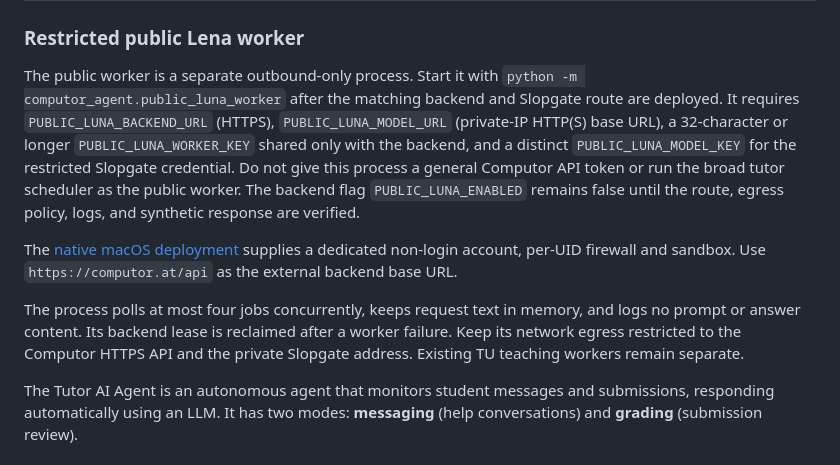
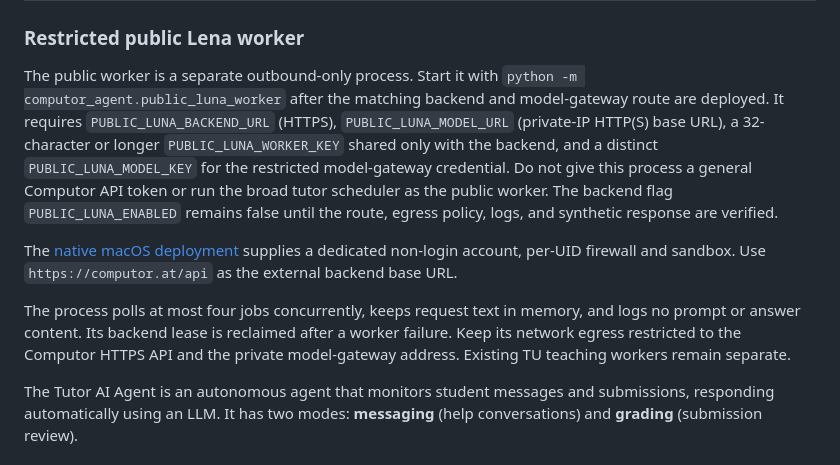
Before and after one commit to computor-org/computor-agent, a Markdown page: README.md, the part around the change. Drawn GitHub-style.

Commit message:
docs: describe the model gateway generically (#37)

```diff
--- a/README.md
+++ b/README.md
@@ -239,10 +239,10 @@ The minimum recommended model for the Tutor AI Agent is `mistral:7b` (~4.4GB). L
 
 The public worker is a separate outbound-only process. Start it with
 `python -m computor_agent.public_luna_worker` after the matching backend and
-Slopgate route are deployed. It requires `PUBLIC_LUNA_BACKEND_URL` (HTTPS),
+model-gateway route are deployed. It requires `PUBLIC_LUNA_BACKEND_URL` (HTTPS),
 `PUBLIC_LUNA_MODEL_URL` (private-IP HTTP(S) base URL), a 32-character or longer
 `PUBLIC_LUNA_WORKER_KEY` shared only with the backend, and a distinct
-`PUBLIC_LUNA_MODEL_KEY` for the restricted Slopgate credential. Do not give this
+`PUBLIC_LUNA_MODEL_KEY` for the restricted model-gateway credential. Do not give this
 process a general Computor API token or run the broad tutor scheduler as the
 public worker. The backend flag `PUBLIC_LUNA_ENABLED` remains false until the
 route, egress policy, logs, and synthetic response are verified.
@@ -254,7 +254,7 @@ dedicated non-login account, per-UID firewall and sandbox. Use
 The process polls at most four jobs concurrently, keeps request text in memory,
 and logs no prompt or answer content. Its backend lease is reclaimed after a
 worker failure. Keep its network egress restricted to the Computor HTTPS API
-and the private Slopgate address. Existing TU teaching workers remain separate.
+and the private model-gateway address. Existing TU teaching workers remain separate.
 
 The Tutor AI Agent is an autonomous agent that monitors student messages and submissions, responding automatically using an LLM. It has two modes: **messaging** (help conversations) and **grading** (submission review).
 
```
